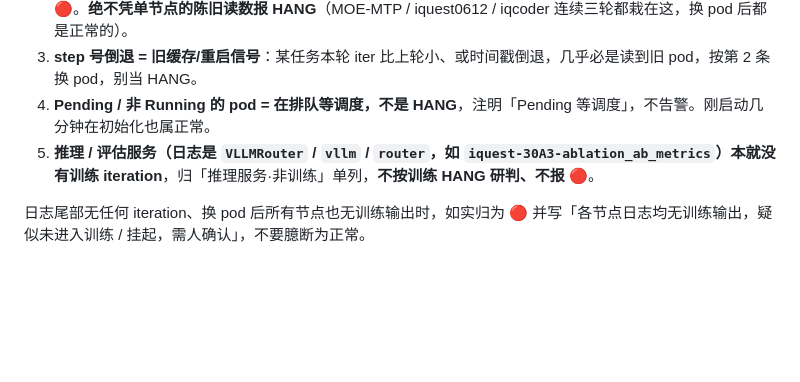
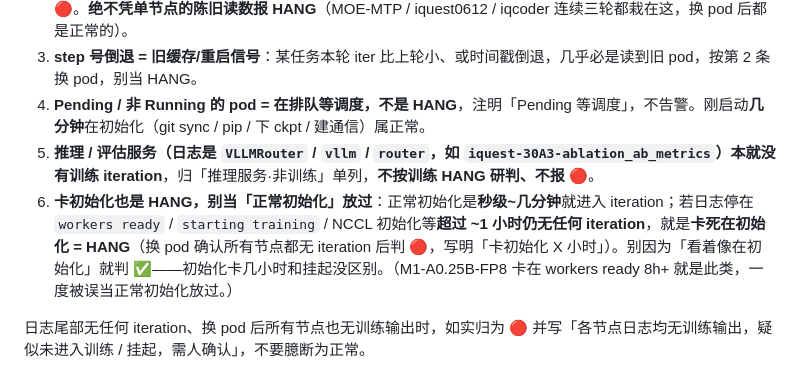
Before and after one commit to yezhengmao1/navi, a Markdown page: .claude/agents/dlc-inspector.md, the part around the change. Rendered like a GitHub page; blank space fills up the shorter version.

Commit message:
dlc-inspector: 补「卡初始化=HANG」判据，堵漏报方向
阈值放宽后 agent 又把卡在 workers ready 8h+ 的 M1-A0.25B-FP8 当「正常初始化」漏报。
补 §3 铁律第 6 条：正常初始化秒级~几分钟进 iteration，停在 workers ready/starting
training/NCCL 超过 ~1h 仍无 iteration = 卡死 HANG，换 pod 确认后判 🔴。HANG 两个方向
（太敏感假报、太迟钝漏报）都要防。

Co-Authored-By: Claude Opus 4.8 (1M context) <noreply@anthropic.com>

```diff
--- a/.claude/agents/dlc-inspector.md
+++ b/.claude/agents/dlc-inspector.md
@@ -56,8 +56,9 @@ GPU=0 的辅助任务（convert-ckpt 等）已默认过滤——不巡检。若
 1. **阈值别太敏感**：只有「最新步距今 > max(30 分钟, 15×该任务单步耗时)」才算 HANG 候选。仅差几个单步（如 78 s/it 的任务才 4~5 分钟没新步、只差三四步）是**正常抖动 / 日志未 flush，判 ✅**，不要报 🔴。
 2. **落判前必须换 pod 复核**：`dlc logs` 默认取的「最后一个节点」经常拿到**某个 pod 的陈旧缓存日志**（时间戳停在几小时前、甚至**比上轮读到的还旧 / step 号倒退**）——而另一个 worker 其实在正常前进。凡要判 🔴，先对该任务换 1~2 个 worker `dlc logs <job_id> --json --lines 150 --pod <另一pod>`：**任一节点**最新步在近期就判**正常**（写明哪个 pod、iter、距今几分钟）；**所有查到的节点**都停在很久前、iter 不再涨，才判 🔴。**绝不凭单节点的陈旧读数报 HANG**（MOE-MTP / iquest0612 / iqcoder 连续三轮都栽在这，换 pod 后都是正常的）。
 3. **step 号倒退 = 旧缓存/重启信号**：某任务本轮 iter 比上轮小、或时间戳倒退，几乎必是读到旧 pod，按第 2 条换 pod，别当 HANG。
-4. **Pending / 非 Running 的 pod = 在排队等调度，不是 HANG**，注明「Pending 等调度」，不告警。刚启动几分钟在初始化也属正常。
+4. **Pending / 非 Running 的 pod = 在排队等调度，不是 HANG**，注明「Pending 等调度」，不告警。刚启动**几分钟**在初始化（git sync / pip / 下 ckpt / 建通信）属正常。
 5. **推理 / 评估服务（日志是 `VLLMRouter` / `vllm` / `router`，如 `iquest-30A3-ablation_ab_metrics`）本就没有训练 iteration**，归「推理服务·非训练」单列，**不按训练 HANG 研判、不报 🔴**。
+6. **卡初始化也是 HANG，别当「正常初始化」放过**：正常初始化是**秒级~几分钟**就进入 iteration；若日志停在 `workers ready` / `starting training` / NCCL 初始化等**超过 ~1 小时仍无任何 iteration**，就是**卡死在初始化 = HANG**（换 pod 确认所有节点都无 iteration 后判 🔴，写明「卡初始化 X 小时」）。别因为「看着像在初始化」就判 ✅——初始化卡几小时和挂起没区别。（M1-A0.25B-FP8 卡在 workers ready 8h+ 就是此类，一度被误当正常初始化放过。）
 
 日志尾部无任何 iteration、换 pod 后所有节点也无训练输出时，如实归为 🔴 并写「各节点日志均无训练输出，疑似未进入训练 / 挂起，需人确认」，不要臆断为正常。
 
```
